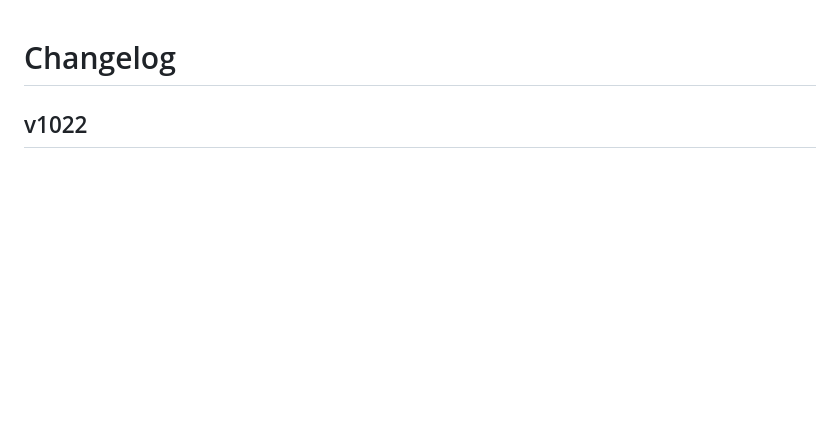
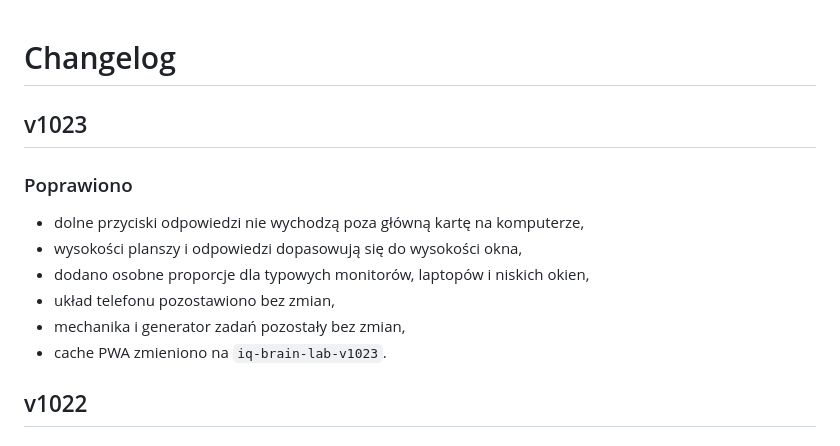
Before and after one commit to wiejskachatkapl-stack/testyiq, a Markdown page: docs/CHANGELOG.md, the part around the change. GitHub-like rendering; blank space fills up the shorter version.

```diff
--- a/docs/CHANGELOG.md
+++ b/docs/CHANGELOG.md
@@ -1,4 +1,13 @@
 # Changelog
+
+## v1023
+### Poprawiono
+- dolne przyciski odpowiedzi nie wychodzą poza główną kartę na komputerze,
+- wysokości planszy i odpowiedzi dopasowują się do wysokości okna,
+- dodano osobne proporcje dla typowych monitorów, laptopów i niskich okien,
+- układ telefonu pozostawiono bez zmian,
+- mechanika i generator zadań pozostały bez zmian,
+- cache PWA zmieniono na `iq-brain-lab-v1023`.
 
 ## v1022
 ### Dodano
```
Also changed, not shown: docs/PROJECT.md (+5 -1 lines).
